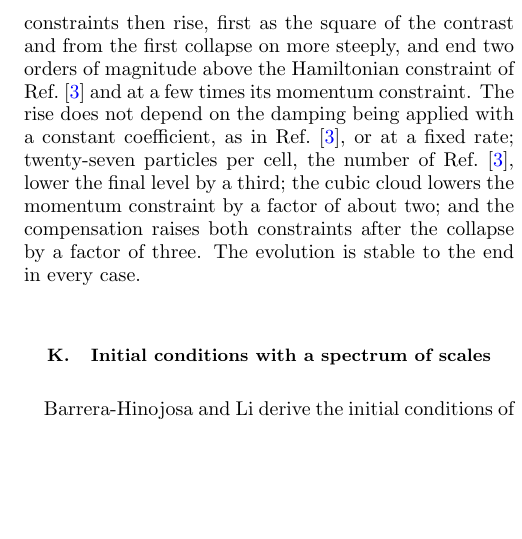
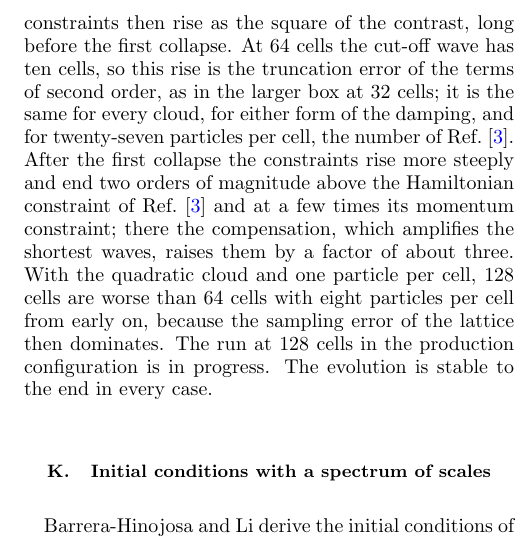
Before and after one commit to FoAKTEE/nrpic, a LaTeX paper (cosmo/paper/main.tex): part of one column of page 13 of 18, cut so that both start at the same text, the shorter picture padded with empty space. Compiled offline with pdfLaTeX.

Commit message:
Working paper: production runs at 64 cells in both boxes, smaller-box paragraph; figures; PDF rebuilt (18 pages)
Co-Authored-By: Claude Fable 5.2 <noreply@anthropic.com>
Claude-Session: https://claude.ai/code/session_01VD79cUYemmpt27M8dtYPfW

```diff
--- a/cosmo/paper/main.tex
+++ b/cosmo/paper/main.tex
@@ -282,7 +282,7 @@ Reference~\cite{Daverio:2019gql} also tests the conservation of energy and momen
 \label{fig:davc}
 \end{figure*}
 
-Figure~\ref{fig:davc256} shows the smaller box, where the contrast reaches order one. Before the first collapse the picture is that of the larger box. With the compensation the power follows linear theory up to the cut-off, where Ref.~\cite{Daverio:2019gql} and the uncompensated runs fall short by amounts that grow with the wave number, and the constraints are at or below those of Ref.~\cite{Daverio:2019gql} at equal cell number. Both constraints then rise, first as the square of the contrast and from the first collapse on more steeply, and end two orders of magnitude above the Hamiltonian constraint of Ref.~\cite{Daverio:2019gql} and at a few times its momentum constraint. The rise does not depend on the damping being applied with a constant coefficient, as in Ref.~\cite{Daverio:2019gql}, or at a fixed rate; twenty-seven particles per cell, the number of Ref.~\cite{Daverio:2019gql}, lower the final level by a third; the cubic cloud lowers the momentum constraint by a factor of about two; and the compensation raises both constraints after the collapse by a factor of three. The evolution is stable to the end in every case.
+Figure~\ref{fig:davc256} shows the smaller box, where the contrast reaches order one. At early times the picture is that of the larger box: in the production configuration the power follows linear theory up to the cut-off, where Ref.~\cite{Daverio:2019gql} and the runs without the new elements fall short by amounts that grow with the wave number, and the constraints are at or below those of Ref.~\cite{Daverio:2019gql} at equal cell number. Both constraints then rise as the square of the contrast, long before the first collapse. At 64 cells the cut-off wave has ten cells, so this rise is the truncation error of the terms of second order, as in the larger box at 32 cells; it is the same for every cloud, for either form of the damping, and for twenty-seven particles per cell, the number of Ref.~\cite{Daverio:2019gql}. After the first collapse the constraints rise more steeply and end two orders of magnitude above the Hamiltonian constraint of Ref.~\cite{Daverio:2019gql} and at a few times its momentum constraint; there the compensation, which amplifies the shortest waves, raises them by a factor of about three. With the quadratic cloud and one particle per cell, 128 cells are worse than 64 cells with eight particles per cell from early on, because the sampling error of the lattice then dominates. The run at 128 cells in the production configuration is in progress. The evolution is stable to the end in every case.
 
 \begin{figure*}[t]
 \includegraphics[width=\textwidth]{fig_daverio_c256}
```
Also changed, not shown: cosmo/paper/figures/fig_daverio_c.pdf, cosmo/paper/figures/fig_daverio_c256.pdf, cosmo/paper/main.pdf, cosmo/paper/main.tex (2 more changed lines), 1 other file.
